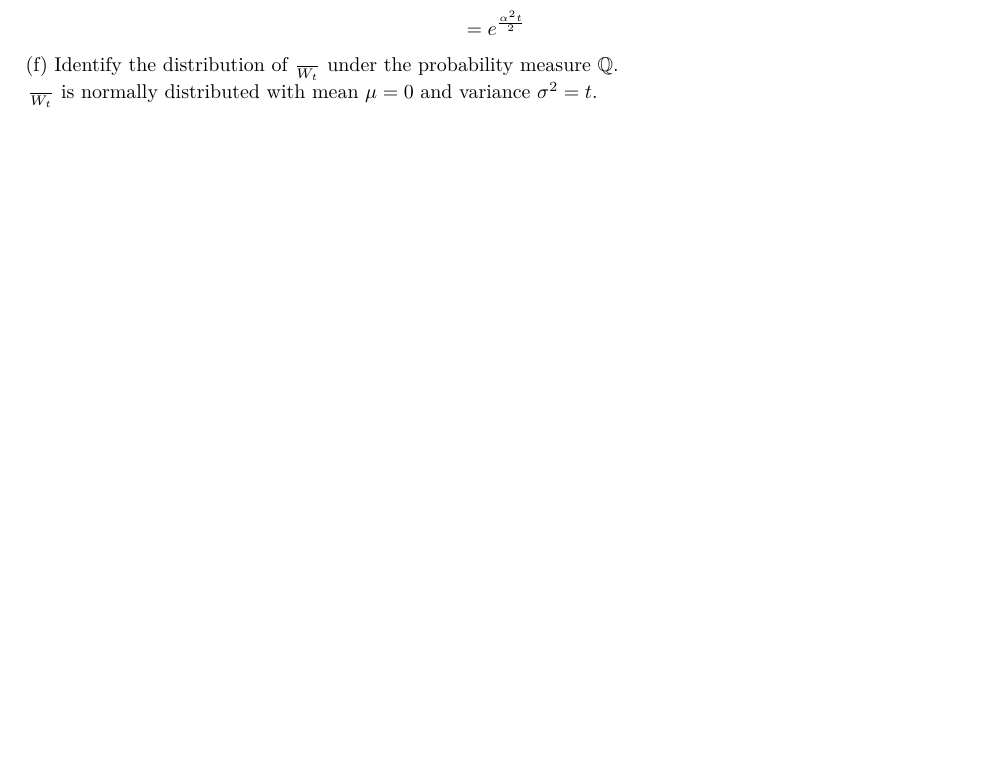
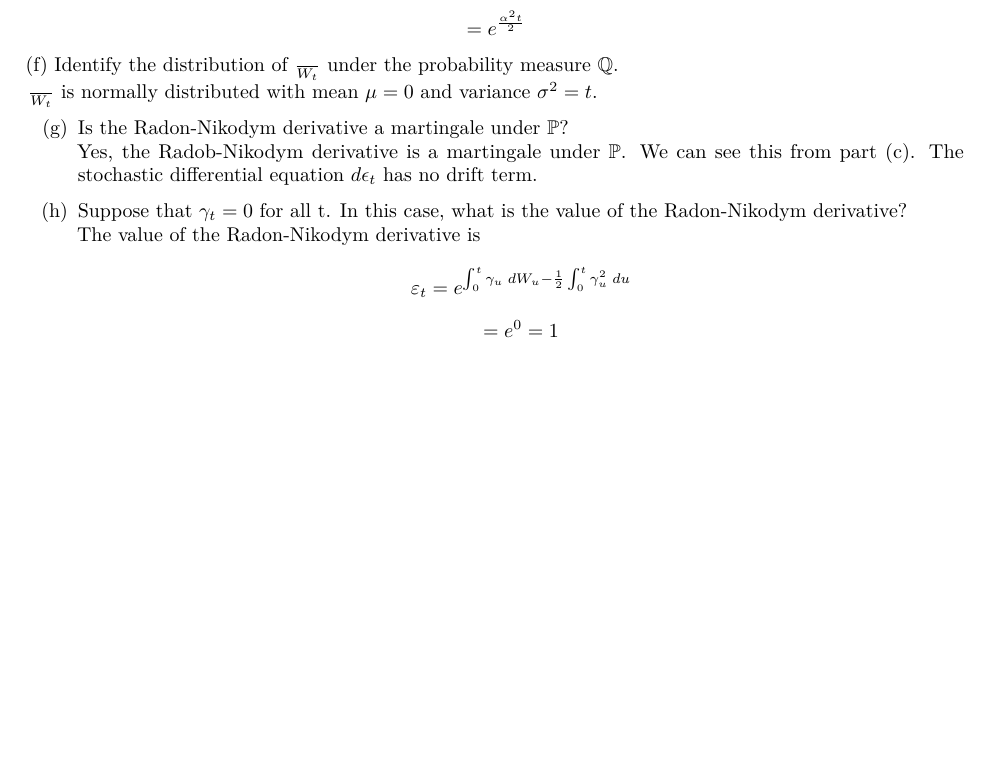
Before and after one commit to kdierkactuary/QFIQuant, an R Markdown document (Problem_5.Rmd): part of page 3 of 3, cut so that both start at the same text, the shorter picture padded with empty space. Rendered offline with R 4.5, knitr and Pandoc, then LaTeX, with nearby package versions.

Commit message:
Completed 5 (h).

```diff
--- a/Problem_5.Rmd
+++ b/Problem_5.Rmd
@@ -80,3 +80,11 @@ $$ = exp(\frac{1}{2}\int_{0}^{t}\alpha^2 du)$$
 $$ = e^{\frac{\alpha^2t}{2}}$$
 (f) Identify the distribution of $\over{W_t}$ under the probability measure $\mathbb{Q}$.
 $\over{W_t}$ is normally distributed with mean $\mu= 0$ and variance $\sigma^2 = t$.
+
+(g) Is the Radon-Nikodym derivative a martingale under $\mathbb{P}$?
+Yes, the Radob-Nikodym derivative is a martingale under $\mathbb{P}$. We can see this from part (c). The stochastic differential equation $d\epsilon_t$ has no drift term.
+
+(h) Suppose that $\gamma_t=0$ for all t. In this case, what is the value of the Radon-Nikodym derivative?
+The value of the Radon-Nikodym derivative is
+$$\varepsilon_t = e^{\int_{0}^{t}\gamma_u \;dW_u - \frac{1}{2}\int_{0}^{t} \gamma_u^2 \;du}$$
+$$ = e^{0} = 1$$
```
